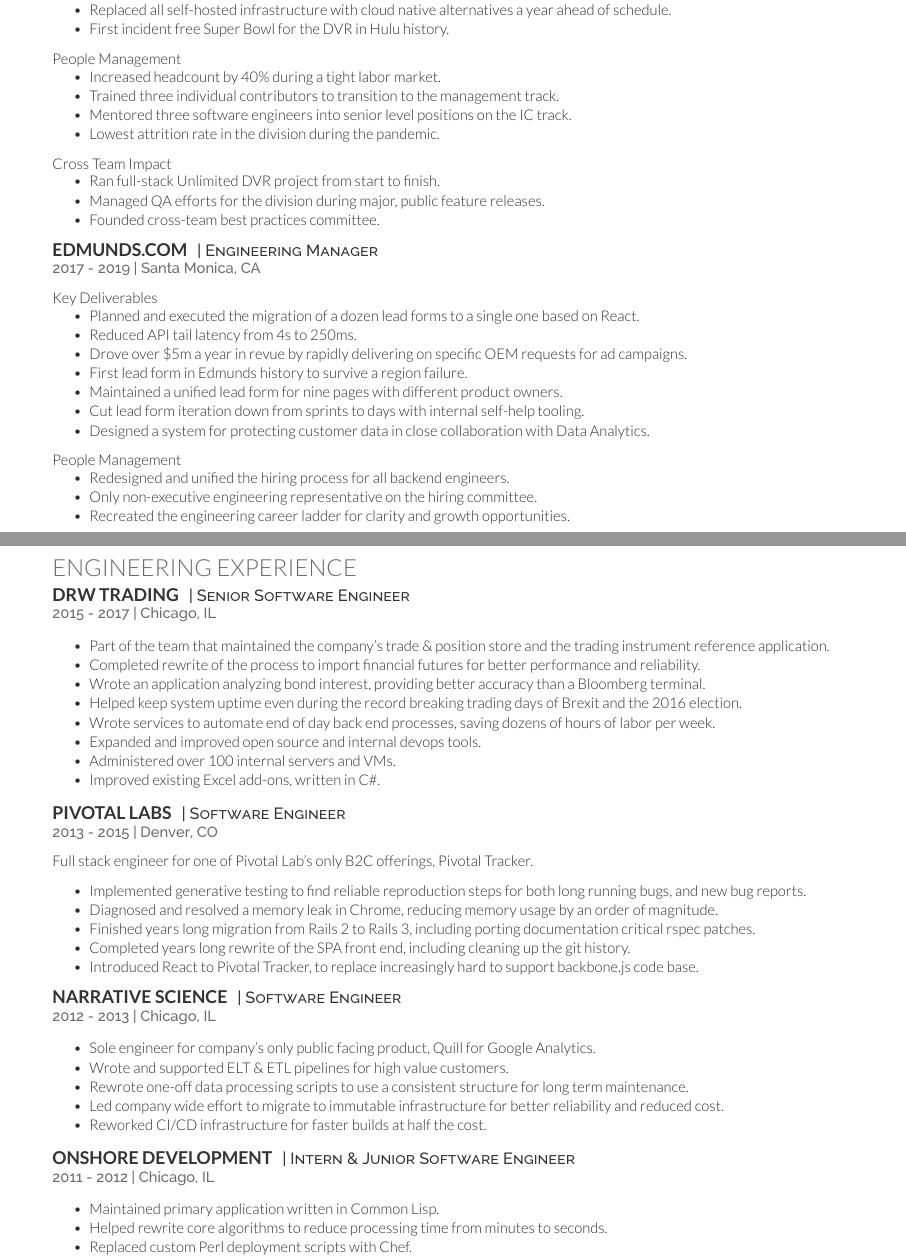
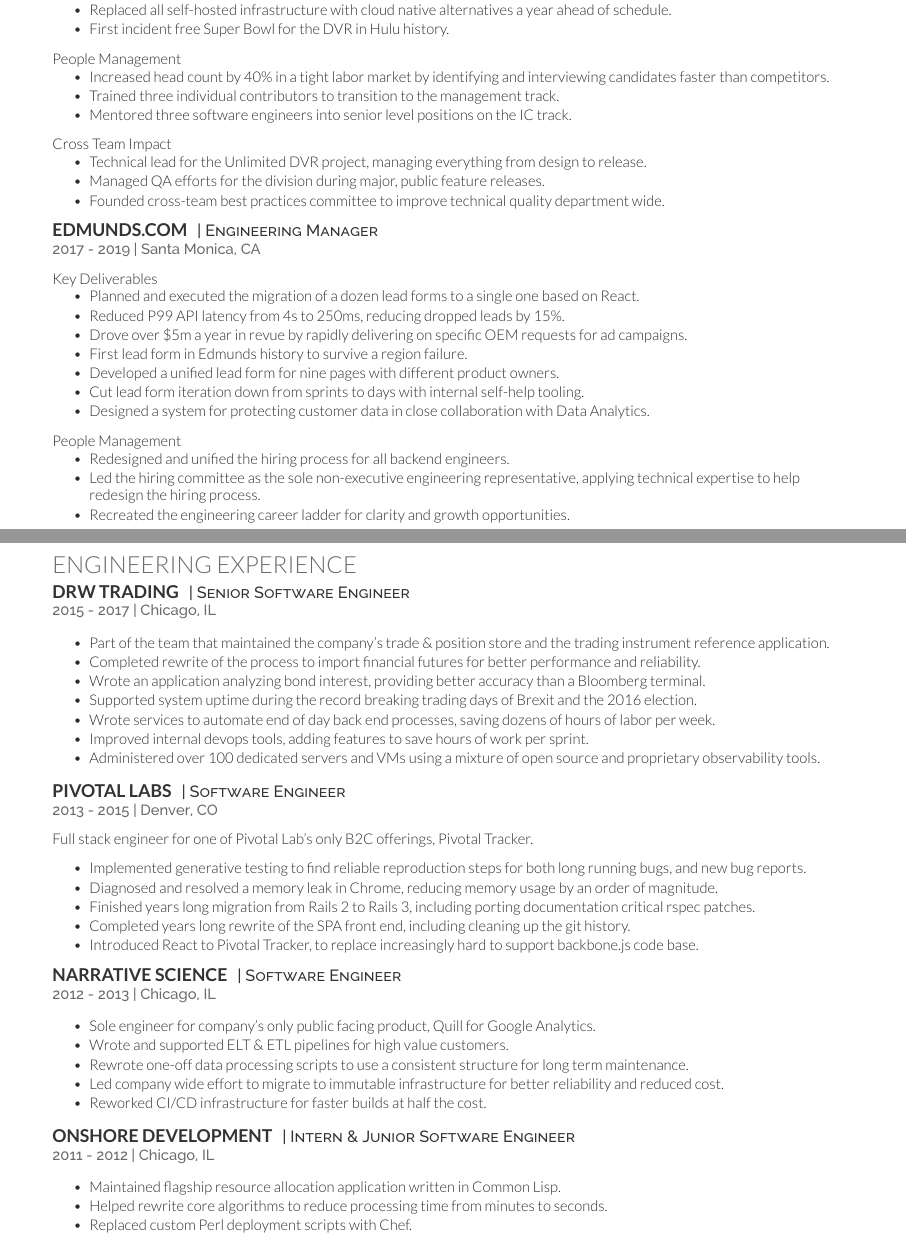
Before and after one commit to AshtonKem/Resume, a LaTeX CV (resume.tex): two parts of pages 1 and 2 of 2, joined at a grey line, cut so that both start at the same text. Compiled offline with XeLaTeX.

Commit message:
Lots and lots of rewording.

```diff
--- a/resume.tex
+++ b/resume.tex
@@ -94,18 +94,17 @@
 \sectionsep
 People Management
 \begin{tightemize}
-\item Increased headcount by 40\% during a tight labor market.
+\item Increased head count by 40\% in a tight labor market by identifying and interviewing candidates faster than competitors.
 \item Trained three individual contributors to transition to the management track.
 \item Mentored three software engineers into senior level positions on the IC track.
-\item Lowest attrition rate in the division during the pandemic.
 \end{tightemize}
 \sectionsep
 
 Cross Team Impact
 \begin{tightemize}
-\item Ran full-stack Unlimited DVR project from start to finish.
+\item Technical lead for the Unlimited DVR project, managing everything from design to release.
 \item Managed QA efforts for the division during major, public feature releases.
-\item Founded cross-team best practices committee.
+\item Founded cross-team best practices committee to improve technical quality department wide.
 \end{tightemize}
 \sectionsep
 
@@ -116,10 +115,10 @@
 Key Deliverables
 \begin{tightemize}
 \item Planned and executed the migration of a dozen lead forms to a single one based on React.
-\item Reduced API tail latency from 4s to 250ms.
+\item Reduced P99 API latency from 4s to 250ms, reducing dropped leads by 15\%.
 \item Drove over \$5m a year in revue by rapidly delivering on specific OEM requests for ad campaigns.
 \item First lead form in Edmunds history to survive a region failure.
-\item Maintained a unified lead form for nine pages with different product owners.
+\item Developed a unified lead form for nine pages with different product owners.
 \item Cut lead form iteration down from sprints to days with internal self-help tooling.
 \item Designed a system for protecting customer data in close collaboration with Data Analytics.
 \end{tightemize}
@@ -127,7 +126,7 @@
 People Management
 \begin{tightemize}
   \item Redesigned and unified the hiring process for all backend engineers.
-  \item Only non-executive engineering representative on the hiring committee.
+  \item Led the hiring committee as the sole non-executive engineering representative, applying technical expertise to help redesign the hiring process.
   \item Recreated the engineering career ladder for clarity and growth opportunities.
 \end{tightemize}
 
@@ -143,11 +142,10 @@
 \item Part of the team that maintained the company's trade \& position store and the trading instrument reference application.
 \item Completed rewrite of the process to import financial futures for better performance and reliability.
 \item Wrote an application analyzing bond interest, providing better accuracy than a Bloomberg terminal.
-\item Helped keep system uptime even during the record breaking trading days of Brexit and the 2016 election.
+\item Supported system uptime during the record breaking trading days of Brexit and the 2016 election.
 \item Wrote services to automate end of day back end processes, saving dozens of hours of labor per week.
-\item Expanded and improved open source and internal devops tools.
-\item Administered over 100 internal servers and VMs.
-\item Improved existing Excel add-ons, written in C\#.
+\item Improved internal devops tools, adding features to save hours of work per sprint.
+\item Administered over 100 dedicated servers and VMs using a mixture of open source and proprietary observability tools.
 \end{tightemize}
 \sectionsep
 
@@ -184,7 +182,7 @@
 \location{2011 - 2012 | Chicago, IL}
 \vspace{\topsep}
 \begin{tightemize}
-\item Maintained primary application written in Common Lisp.
+\item Maintained flagship resource allocation application written in Common Lisp.
 \item Helped rewrite core algorithms to reduce processing time from minutes to seconds.
 \item Replaced custom Perl deployment scripts with Chef.
 \item Created in house i8n library to translate the application for international customers for the first time.
```
